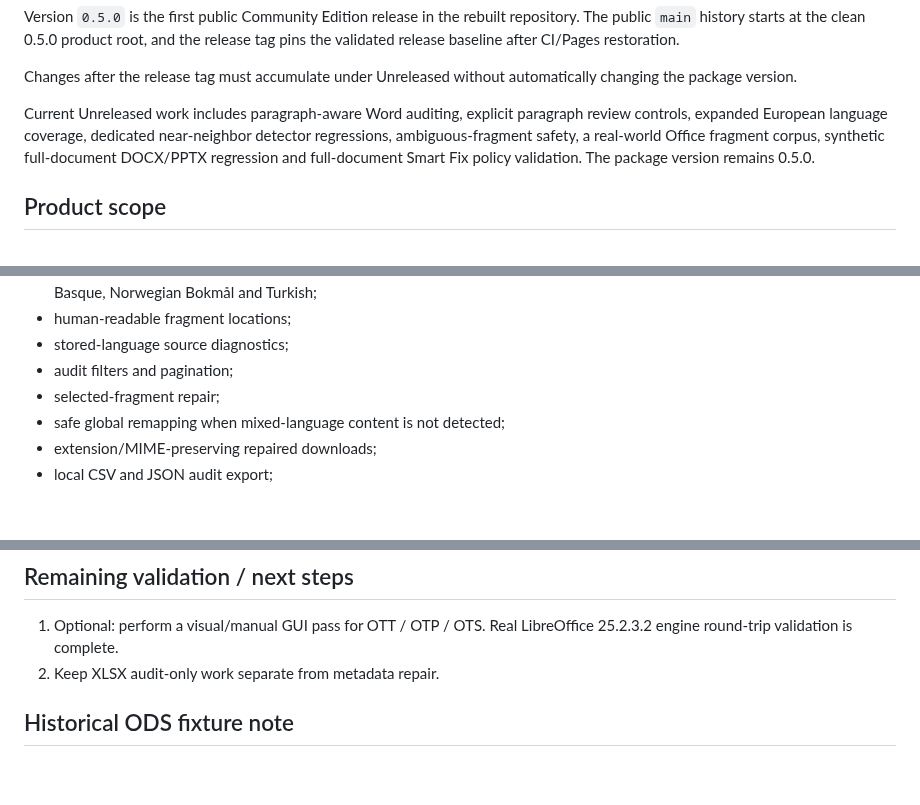
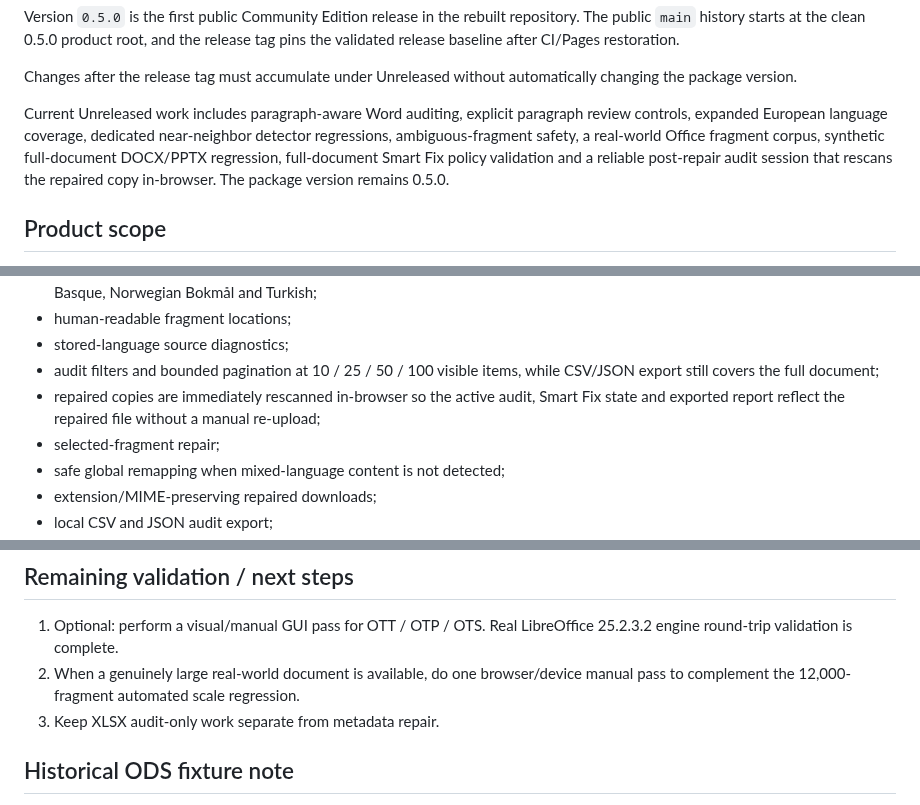
Before and after one commit to Nfreakz/office-language-doctor, a Markdown page: docs/HANDOFF.md, 3 parts joined by grey strips. Drawn GitHub-style; blank space fills up the shorter version.

Commit message:
Update Office Language Doctor handoff

```diff
--- a/docs/HANDOFF.md
+++ b/docs/HANDOFF.md
@@ -33,7 +33,7 @@ Version `0.5.0` is the first public Community Edition release in the rebuilt rep
 
 Changes after the release tag must accumulate under Unreleased without automatically changing the package version.
 
-Current Unreleased work includes paragraph-aware Word auditing, explicit paragraph review controls, expanded European language coverage, dedicated near-neighbor detector regressions, ambiguous-fragment safety, a real-world Office fragment corpus, synthetic full-document DOCX/PPTX regression and full-document Smart Fix policy validation. The package version remains 0.5.0.
+Current Unreleased work includes paragraph-aware Word auditing, explicit paragraph review controls, expanded European language coverage, dedicated near-neighbor detector regressions, ambiguous-fragment safety, a real-world Office fragment corpus, synthetic full-document DOCX/PPTX regression, full-document Smart Fix policy validation and a reliable post-repair audit session that rescans the repaired copy in-browser. The package version remains 0.5.0.
 
 ## Product scope
 
@@ -69,7 +69,8 @@ XLSX is not a proofing-language repair target because SpreadsheetML does not exp
 - all 24 official EU languages are available for detection/repair; additional supported families are Catalan/Valencian, Galician, Basque, Norwegian Bokmål and Turkish;
 - human-readable fragment locations;
 - stored-language source diagnostics;
-- audit filters and pagination;
+- audit filters and bounded pagination at 10 / 25 / 50 / 100 visible items, while CSV/JSON export still covers the full document;
+- repaired copies are immediately rescanned in-browser so the active audit, Smart Fix state and exported report reflect the repaired file without a manual re-upload;
 - selected-fragment repair;
 - safe global remapping when mixed-language content is not detected;
 - extension/MIME-preserving repaired downloads;
@@ -336,7 +339,8 @@ Version 0.5.0 is the first public Community Edition release in the rebuilt repos
 ## Remaining validation / next steps
 
 1. Optional: perform a visual/manual GUI pass for OTT / OTP / OTS. Real LibreOffice 25.2.3.2 engine round-trip validation is complete.
-2. Keep XLSX audit-only work separate from metadata repair.
+2. When a genuinely large real-world document is available, do one browser/device manual pass to complement the 12,000-fragment automated scale regression.
+3. Keep XLSX audit-only work separate from metadata repair.
 
 ## Historical ODS fixture note
 
```
Also changed, not shown: other parts of docs/HANDOFF.md (+2 -0 lines).
